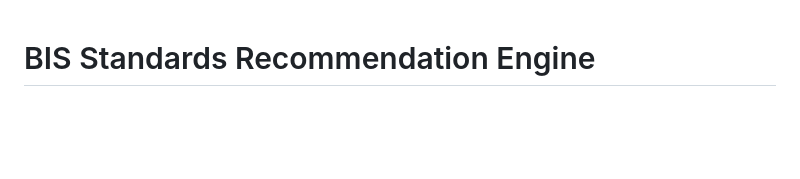
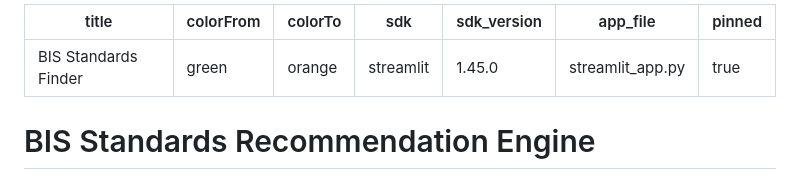
Before and after one commit to maithili39/bis-rag-engine, a Markdown page: README.md, the part around the change. Drawn GitHub-style; blank space fills up the shorter version.

Commit message:
fix: add HF Spaces YAML metadata to README

```diff
--- a/README.md
+++ b/README.md
@@ -1,3 +1,13 @@
+---
+title: BIS Standards Finder
+colorFrom: green
+colorTo: orange
+sdk: streamlit
+sdk_version: "1.45.0"
+app_file: streamlit_app.py
+pinned: true
+---
+
 # BIS Standards Recommendation Engine
 
 A RAG (Retrieval-Augmented Generation) system that maps manufacturing product descriptions to the correct **Bureau of Indian Standards (BIS)** codes. Built for the **BIS × Startup Studio Hackathon 2026**.
```
